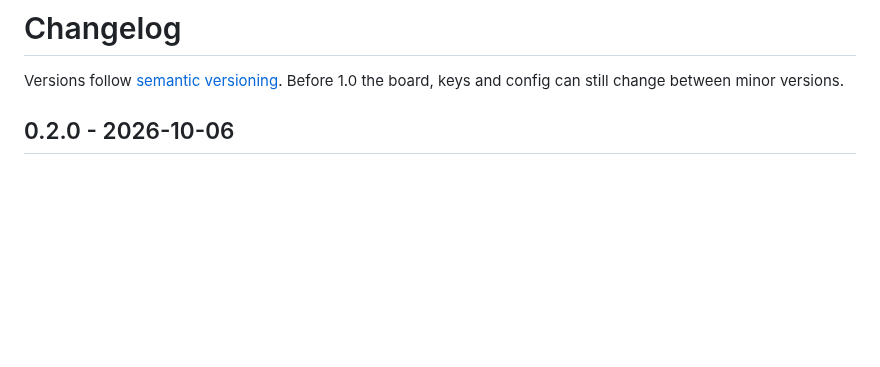
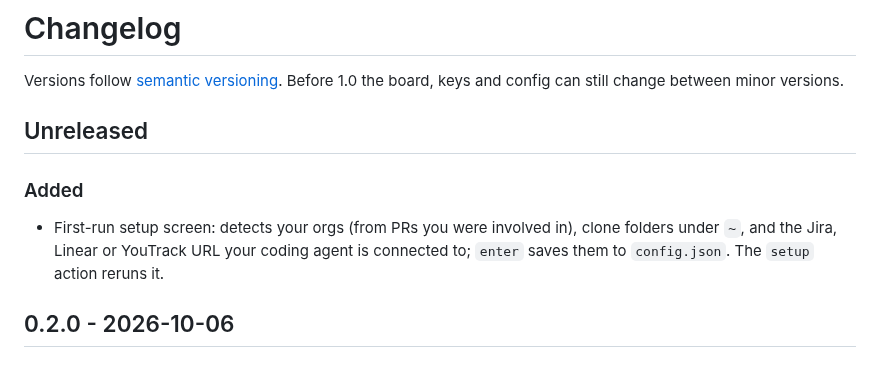
Before and after one commit to tferreira/herdr-pr-ops, a Markdown page: CHANGELOG.md, the part around the change. GitHub-like rendering; blank space fills up the shorter version.

```diff
--- a/CHANGELOG.md
+++ b/CHANGELOG.md
@@ -2,6 +2,14 @@
 
 Versions follow [semantic versioning](https://semver.org). Before 1.0 the
 board, keys and config can still change between minor versions.
+
+## Unreleased
+
+### Added
+- First-run setup screen: detects your orgs (from PRs you were involved in),
+  clone folders under `~`, and the Jira, Linear or YouTrack URL your coding
+  agent is connected to; `enter` saves them to `config.json`. The `setup`
+  action reruns it.
 
 ## 0.2.0 - 2026-10-06
 
```
Also changed, not shown: README.md (+13 -17 lines), assets/board.png, assets/demo.gif, assets/review.png, assets/setup.png (added), assets/task.png, 6 other files.
